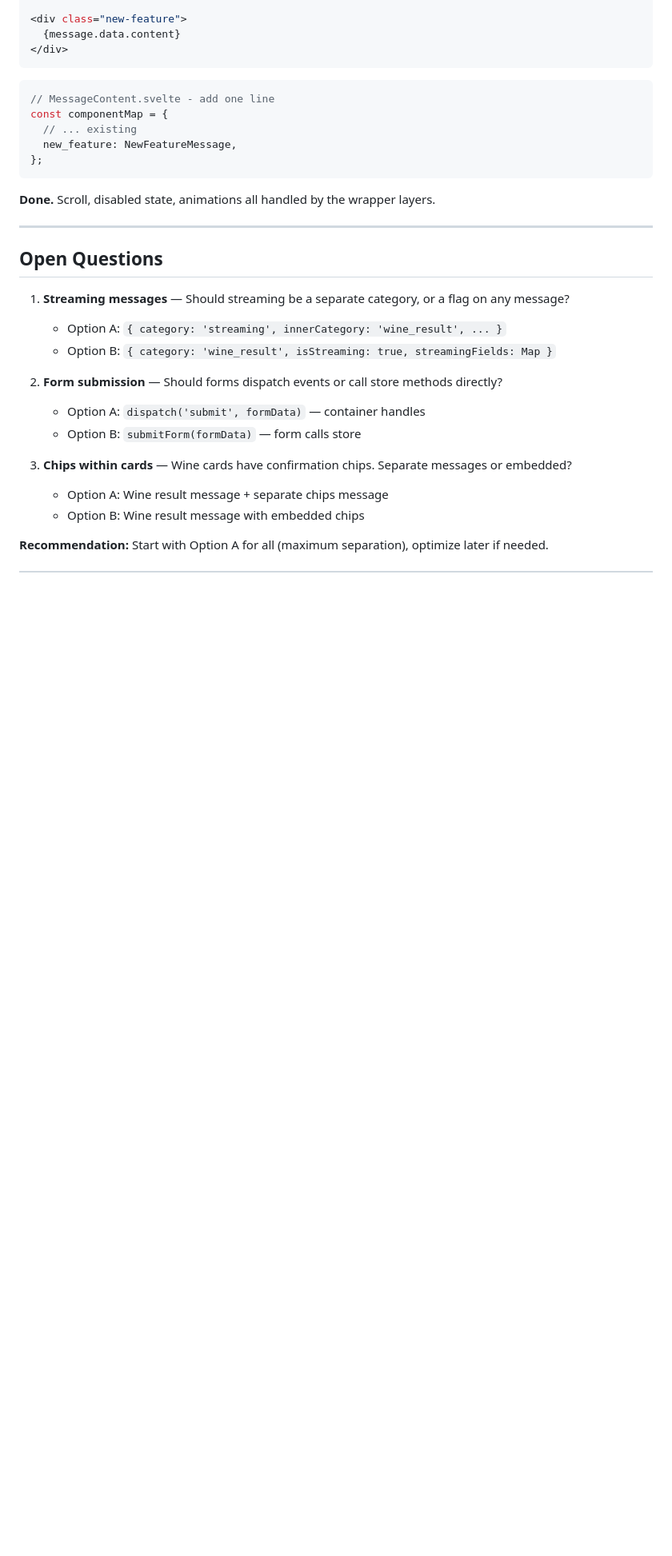
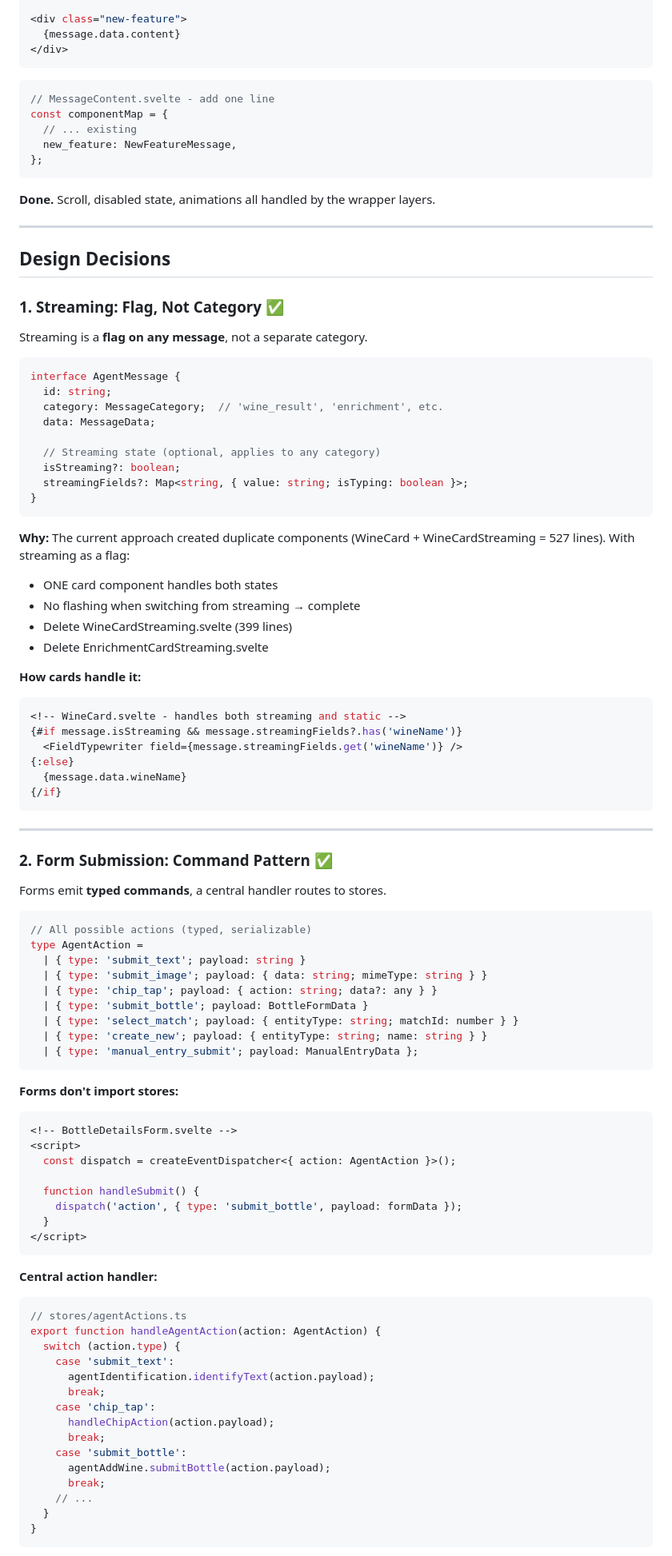
Before and after one commit to philhumber/wineApp, a Markdown page: AGENT_CHAT_ARCHITECTURE.md, the part around one of its changes. Shown at 80% size. Drawn GitHub-style; blank space fills up the shorter version.

Commit message:
docs: Update chat architecture with design decisions
Resolved open questions:

1. Streaming: Flag, not category
   - isStreaming + streamingFields on any message
   - ONE card component handles both states
   - Delete WineCardStreaming (399 lines)
   - Delete EnrichmentCardStreaming

2. Form submission: Command pattern
   - Forms emit typed AgentAction events
   - Central handleAgentAction() routes to stores
   - Decoupled, testable, loggable, serializable

3. Chips: Separate messages
   - Cards = pure display
   - Chips = pure action (never embedded)
   - Easier to disable/replace chips
   - Cards reusable across app

https://claude.ai/code/session_0111Eeb1SoJynSN48vfR1PTu

````diff
--- a/AGENT_CHAT_ARCHITECTURE.md
+++ b/AGENT_CHAT_ARCHITECTURE.md
@@ -743,18 +743,86 @@ const componentMap = {
 
 ---
 
-## Open Questions
+## Design Decisions
 
-1. **Streaming messages** — Should streaming be a separate category, or a flag on any message?
-   - Option A: `{ category: 'streaming', innerCategory: 'wine_result', ... }`
-   - Option B: `{ category: 'wine_result', isStreaming: true, streamingFields: Map }`
+### 1. Streaming: Flag, Not Category ✅
 
-2. **Form submission** — Should forms dispatch events or call store methods directly?
-   - Option A: `dispatch('submit', formData)` — container handles
-   - Option B: `submitForm(formData)` — form calls store
+Streaming is a **flag on any message**, not a separate category.
 
-3. **Chips within cards** — Wine cards have confirmation chips. Separate messages or embedded?
-   - Option A: Wine result message + separate chips message
-   - Option B: Wine result message with embedded chips
+```typescript
+interface AgentMessage {
+  id: string;
+  category: MessageCategory;  // 'wine_result', 'enrichment', etc.
+  data: MessageData;
 
-**Recommendation:** Start with Option A for all (maximum separation), optimize later if needed.
+  // Streaming state (optional, applies to any category)
+  isStreaming?: boolean;
+  streamingFields?: Map<string, { value: string; isTyping: boolean }>;
+}
+```
+
+**Why:** The current approach created duplicate components (WineCard + WineCardStreaming = 527 lines). With streaming as a flag:
+- ONE card component handles both states
+- No flashing when switching from streaming → complete
+- Delete WineCardStreaming.svelte (399 lines)
+- Delete EnrichmentCardStreaming.svelte
+
+**How cards handle it:**
+```svelte
+<!-- WineCard.svelte - handles both streaming and static -->
+{#if message.isStreaming && message.streamingFields?.has('wineName')}
+  <FieldTypewriter field={message.streamingFields.get('wineName')} />
+{:else}
+  {message.data.wineName}
+{/if}
+```
+
+---
+
+### 2. Form Submission: Command Pattern ✅
+
+Forms emit **typed commands**, a central handler routes to stores.
+
+```typescript
+// All possible actions (typed, serializable)
+type AgentAction =
+  | { type: 'submit_text'; payload: string }
+  | { type: 'submit_image'; payload: { data: string; mimeType: string } }
+  | { type: 'chip_tap'; payload: { action: string; data?: any } }
+  | { type: 'submit_bottle'; payload: BottleFormData }
+  | { type: 'select_match'; payload: { entityType: string; matchId: number } }
+  | { type: 'create_new'; payload: { entityType: string; name: string } }
+  | { type: 'manual_entry_submit'; payload: ManualEntryData };
+```
+
+**Forms don't import stores:**
+```svelte
+<!-- BottleDetailsForm.svelte -->
+<script>
+  const dispatch = createEventDispatcher<{ action: AgentAction }>();
+
+  function handleSubmit() {
+    dispatch('action', { type: 'submit_bottle', payload: formData });
+  }
+</script>
+```
+
+**Central action handler:**
+```typescript
+// stores/agentActions.ts
+export function handleAgentAction(action: AgentAction) {
+  switch (action.type) {
+    case 'submit_text':
+      agentIdentification.identifyText(action.payload);
+      break;
+    case 'chip_tap':
+      handleChipAction(action.payload);
+      break;
+    case 'submit_bottle':
+      agentAddWine.submitBottle(action.payload);
+      break;
+    // ...
+  }
+}
+```
+
````
Also changed, not shown: other parts of AGENT_CHAT_ARCHITECTURE.md (+57 -0 lines).
